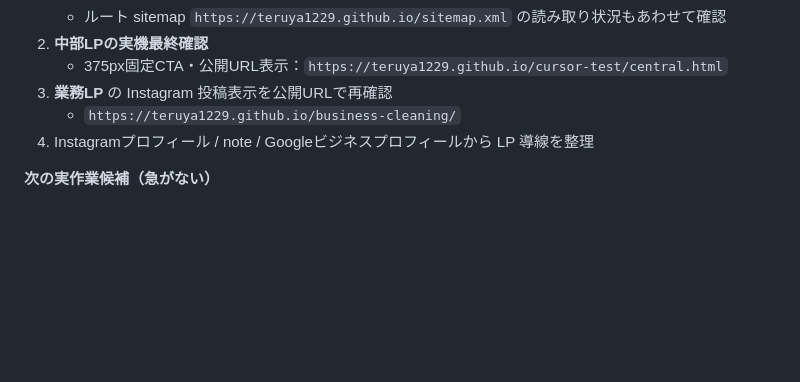
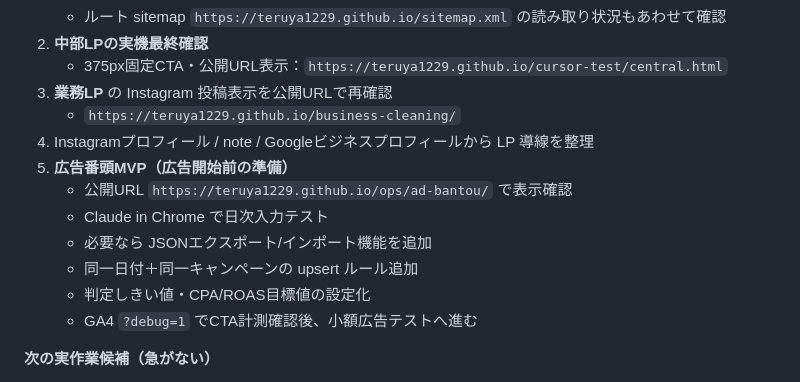
Before and after one commit to teruya1229/teruya1229.github.io, a Markdown page: status.md, the part around one of its changes. Drawn GitHub-style; blank space fills up the shorter version.

```diff
--- a/status.md
+++ b/status.md
@@ -196,6 +242,13 @@
 3. **業務LP** の Instagram 投稿表示を公開URLで再確認
    - `https://teruya1229.github.io/business-cleaning/`
 4. Instagramプロフィール / note / Googleビジネスプロフィールから LP 導線を整理
+5. **広告番頭MVP（広告開始前の準備）**
+   - 公開URL `https://teruya1229.github.io/ops/ad-bantou/` で表示確認
+   - Claude in Chrome で日次入力テスト
+   - 必要なら JSONエクスポート/インポート機能を追加
+   - 同一日付＋同一キャンペーンの upsert ルール追加
+   - 判定しきい値・CPA/ROAS目標値の設定化
+   - GA4 `?debug=1` でCTA計測確認後、小額広告テストへ進む
 
 **次の実作業候補（急がない）**
 
```
Also changed, not shown: other parts of status.md (+47 -1 lines), handoff.md (+21 -3 lines).
